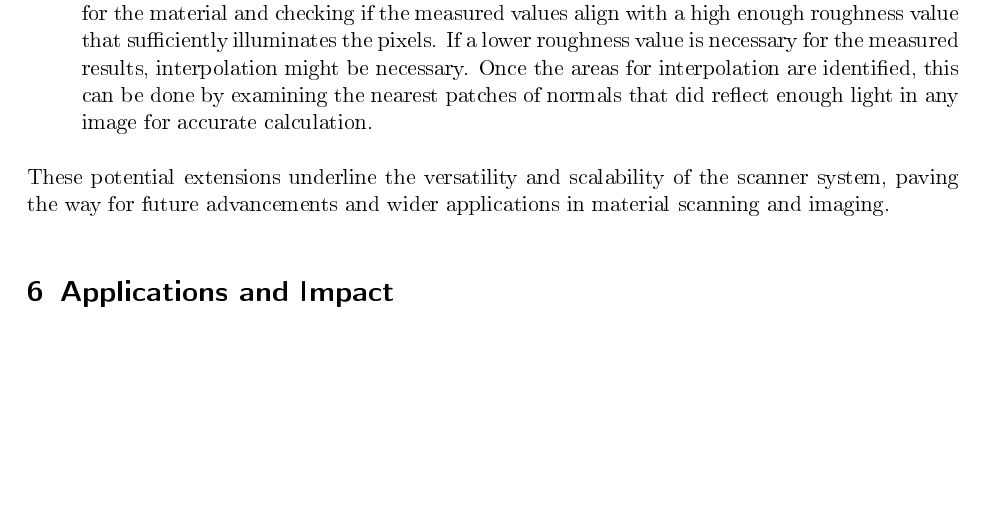
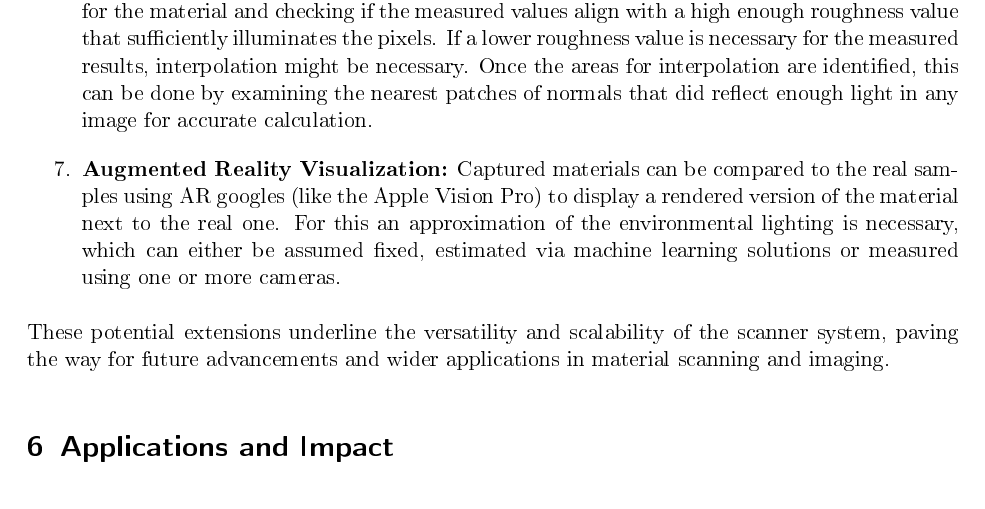
Before and after one commit to nhauber99/PriorArt, a LaTeX document (TextureScanner/TextureScanner.tex): part of page 5 of 7 before the commit and part of page 5 of 8 after it, cut so that both start at the same text, the shorter picture padded with empty space. The pictures show the PDF file TextureScanner/TextureScanner.pdf that the author committed with the source.

Commit message:
added AR visualization

```diff
--- a/TextureScanner/TextureScanner.tex
+++ b/TextureScanner/TextureScanner.tex
@@ -195,6 +195,7 @@ While the current focus is on the primary objectives of the project, there are s
 	\item \textbf{GAN Network Enhancement:} A Generative Adversarial Network (GAN) could be trained on the resulting textures to improve perception. Ideally, the perceptual loss would be calculated on rendered images, which would require gradient backpropagation through the renderer. This could be achieved directly, through analytical approximations, or via trained neural networks to attain a good approximation.
 	\item \textbf{Simplified Scanner:} A simpler scanner design with fewer light sources and potentially without polarization could be realized. To handle the reduced data, a neural network like a U-Net could be trained to predict the different textures. The network training could ideally be done using the results from a more complex scanner as ground truth. The input during training could be renders of the ground truth or a subset of images captured by the larger scanner.
 	\item \textbf{Data Interpolation for Glossy Materials:} For highly glossy materials, normals and roughness values can be interpolated for pixels that did not contain enough reflected light to calculate the textures accurately. This can be done by setting a minimum specularity (F0) for the material and checking if the measured values align with a high enough roughness value that sufficiently illuminates the pixels. If a lower roughness value is necessary for the measured results, interpolation might be necessary. Once the areas for interpolation are identified, this can be done by examining the nearest patches of normals that did reflect enough light in any image for accurate calculation.
+	\item \textbf{Augmented Reality Visualization:} Captured materials can be compared to the real samples using AR googles (like the Apple Vision Pro) to display a rendered version of the material next to the real one. For this an approximation of the environmental lighting is necessary, which can either be assumed fixed, estimated via machine learning solutions or measured using one or more cameras.
 \end{enumerate}
 
 These potential extensions underline the versatility and scalability of the scanner system, paving the way for future advancements and wider applications in material scanning and imaging.
```
Also changed, not shown: TextureScanner/TextureScanner.pdf.
